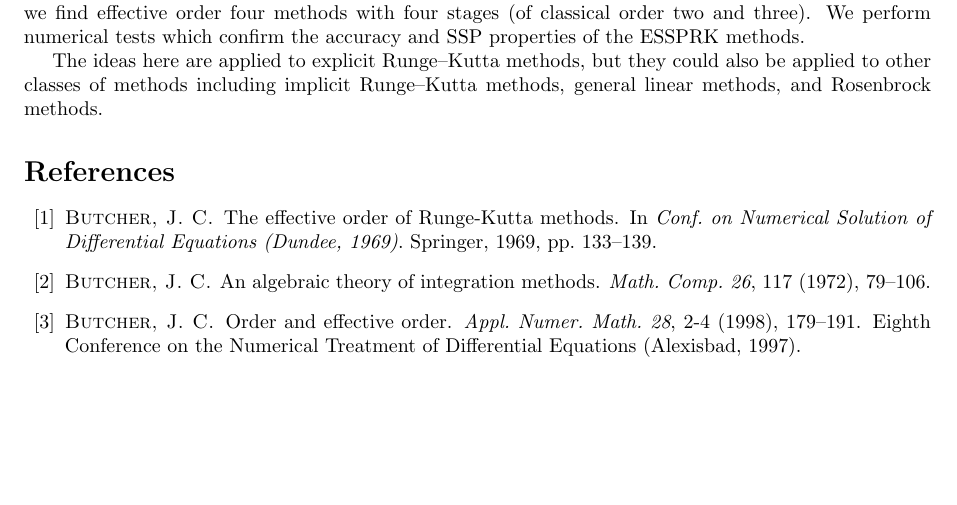
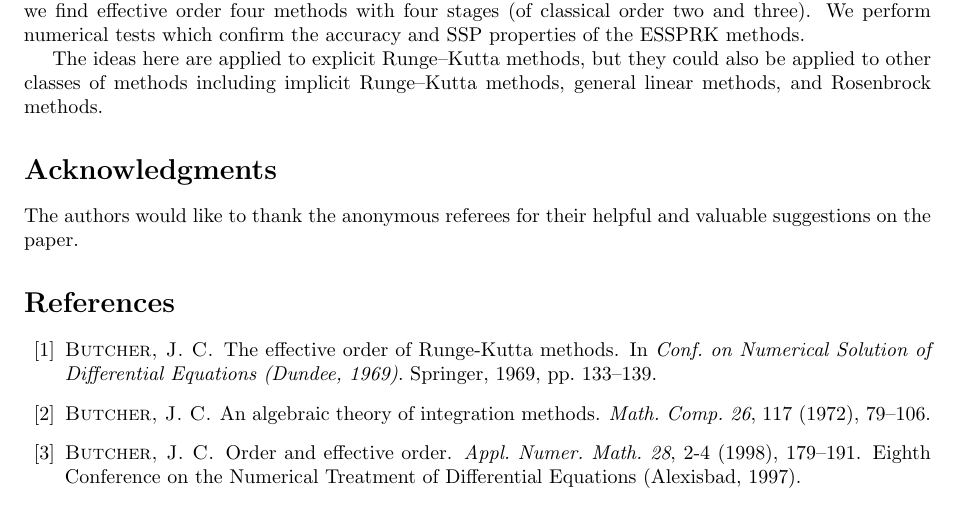
Before and after one commit to ketch/2013_effective-order-ssprk, a LaTeX paper (LATEX-current/Effective_order_SSPRK_methods.tex): part of page 18 of 19, cut so that both start at the same text, the shorter picture padded with empty space. Compiled offline with LaTeX, dvips and Ghostscript; an older LaTeX class or package is replaced by its successor.

Commit message:
Add acknowledgments.

```diff
--- a/LATEX-current/Effective_order_SSPRK_methods.tex
+++ b/LATEX-current/Effective_order_SSPRK_methods.tex
@@ -171,10 +171,10 @@
 	\input{6_Numerics}
 	\input{7_Conclusion}
 
-	%\section*{Acknowledgments}{
-	%The second author thanks Jim Verner for introducing him to this
-	%problem and for his support over the years.
-	%}
+	\section*{Acknowledgments}{
+		The authors would like to thank the anonymous referees for their helpful
+		and valuable suggestions on the paper.
+	}
 
 	%%% Appendix and Bibliography %%%
 	%\appendix
```
